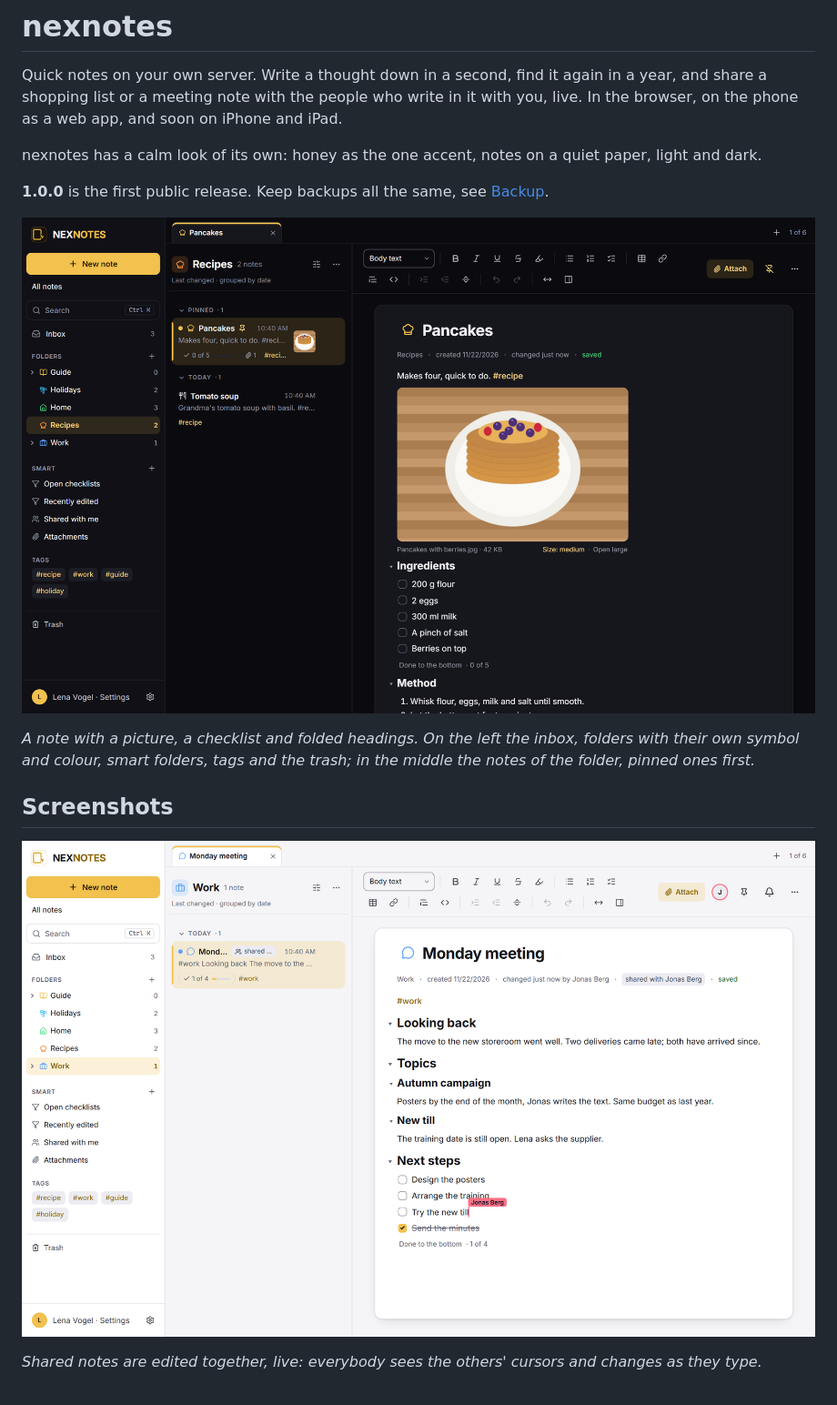
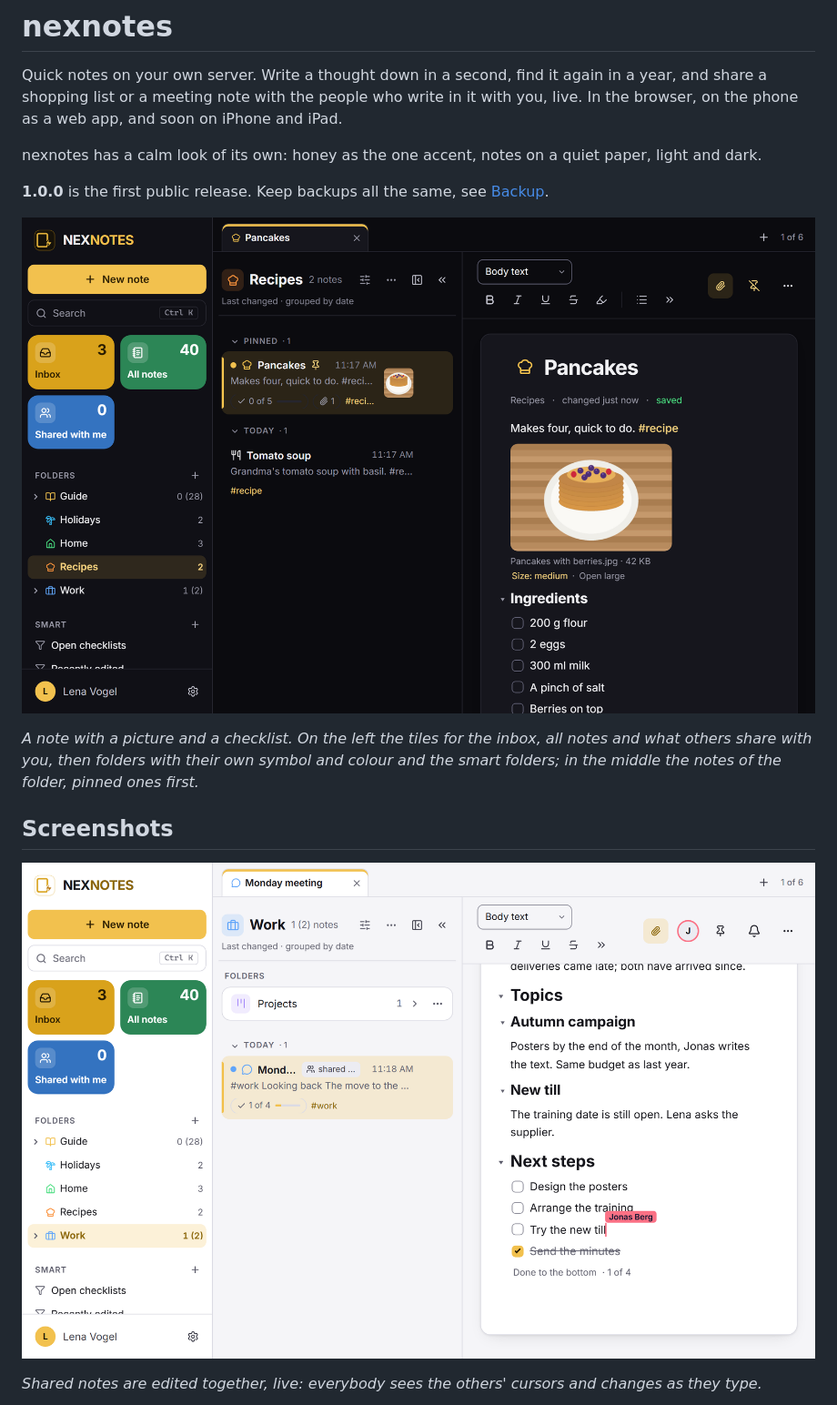
Before and after one commit to DerKezorm/nexnotes, a Markdown page: README.md, the part around one of its changes. Shown at 91% size. Rendered like a GitHub page; pictures changed too: docs/screenshots/live-light.png, docs/screenshots/note-dark.png.

```diff
--- a/README.md
+++ b/README.md
@@ -16,6 +16,7 @@ nexnotes has a calm look of its own: honey as the one accent, notes on a quiet p
 
-*A note with a picture, a checklist and folded headings. On the left the inbox, folders with their own symbol and
-colour, smart folders, tags and the trash; in the middle the notes of the folder, pinned ones first.*
+*A note with a picture and a checklist. On the left the tiles for the inbox, all notes and what others share with
+you, then folders with their own symbol and colour and the smart folders; in the middle the notes of the folder,
+pinned ones first.*
 
 ## Screenshots
 
```
Also changed, not shown: other parts of README.md (+5 -1 lines), docs/screenshots/focus-light.png (added), docs/screenshots/ocr-light.png, docs/screenshots/phone-dark.png, docs/screenshots/split-dark.png, 2 other files.
